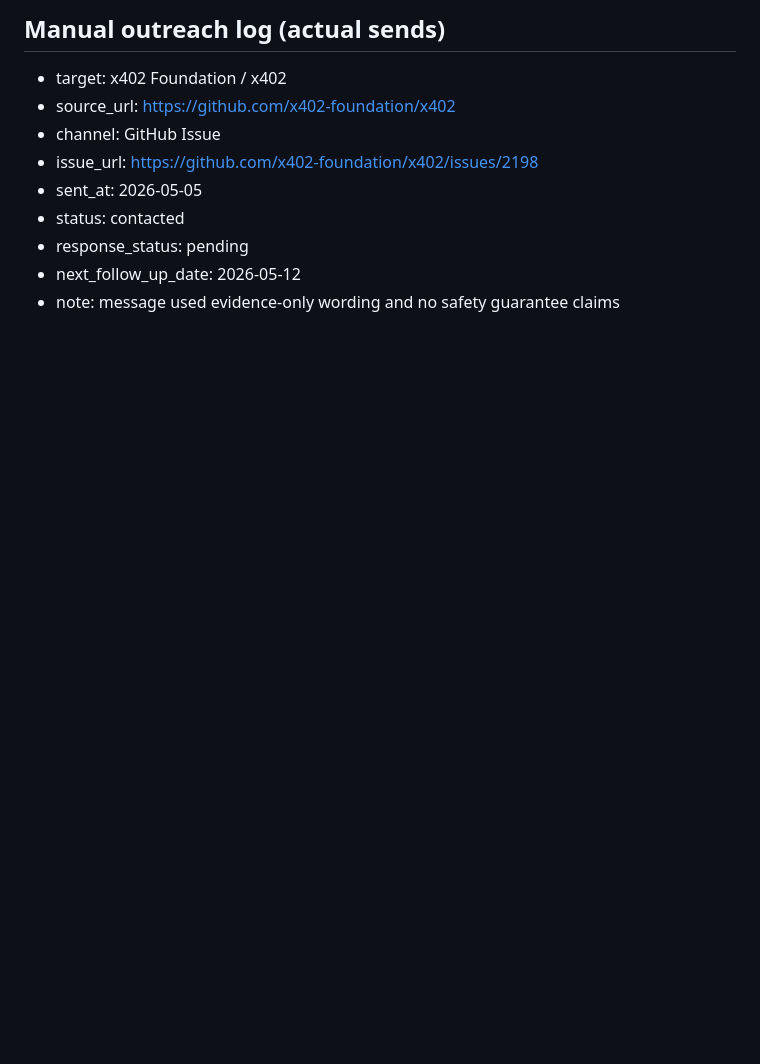
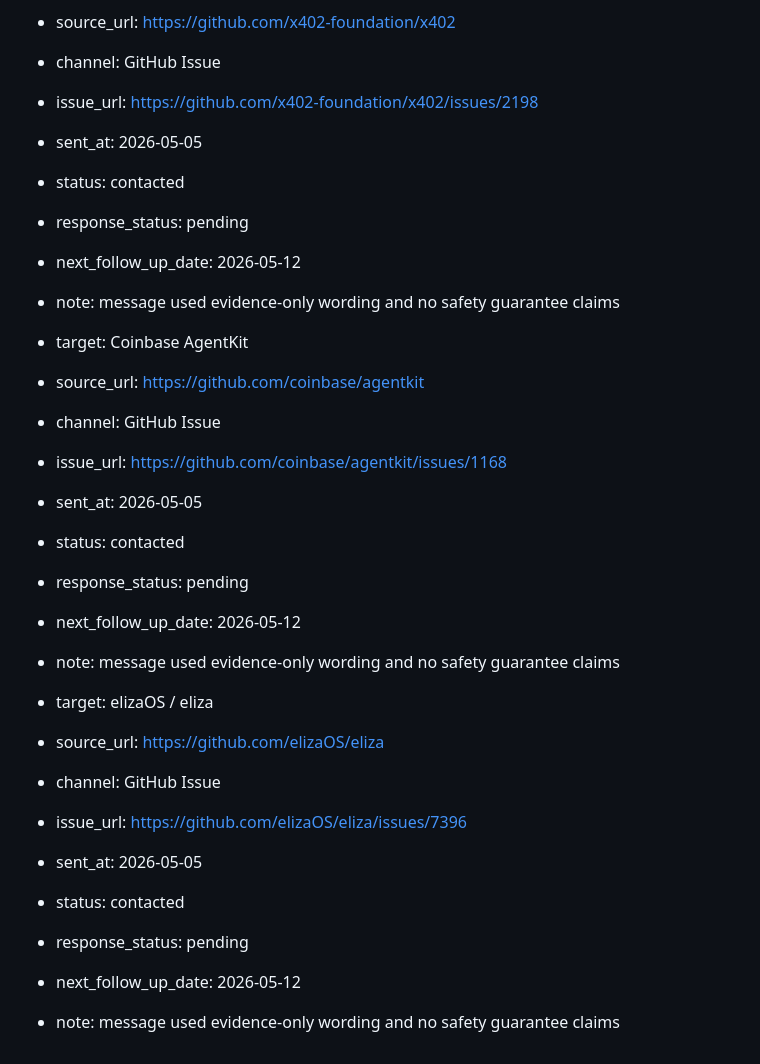
Before and after one commit to chox-cell/Sentinel-Alpha, a Markdown page: docs/17_growth/OUTREACH_TRACKER.md, the part around the change. Rendered like a GitHub page; blank space fills up the shorter version.

Commit message:
docs(growth): log AgentKit and eliza outreach
Co-authored-by: Cursor <cursoragent@cursor.com>

```diff
--- a/docs/17_growth/OUTREACH_TRACKER.md
+++ b/docs/17_growth/OUTREACH_TRACKER.md
@@ -53,3 +53,23 @@ Track the first **20** builder targets. Replace placeholder rows **T01–T20** w
 - response_status: pending
 - next_follow_up_date: 2026-05-12
 - note: message used evidence-only wording and no safety guarantee claims
+
+- target: Coinbase AgentKit
+- source_url: https://github.com/coinbase/agentkit
+- channel: GitHub Issue
+- issue_url: https://github.com/coinbase/agentkit/issues/1168
+- sent_at: 2026-05-05
+- status: contacted
+- response_status: pending
+- next_follow_up_date: 2026-05-12
+- note: message used evidence-only wording and no safety guarantee claims
+
+- target: elizaOS / eliza
+- source_url: https://github.com/elizaOS/eliza
+- channel: GitHub Issue
+- issue_url: https://github.com/elizaOS/eliza/issues/7396
+- sent_at: 2026-05-05
+- status: contacted
+- response_status: pending
+- next_follow_up_date: 2026-05-12
+- note: message used evidence-only wording and no safety guarantee claims
```
Also changed, not shown: docs/00_project/SENTINEL_ALPHA_ROADMAP_TRACKER.md (+1 -1 lines).
